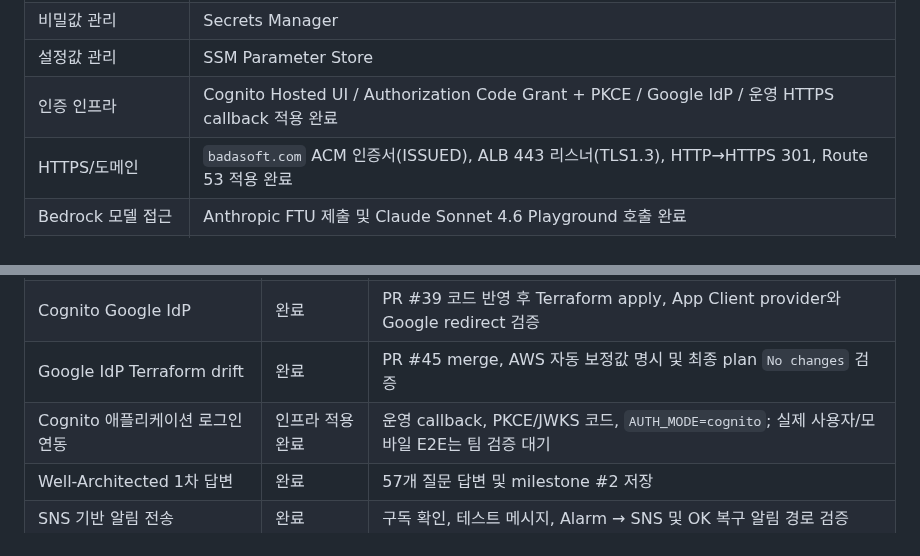
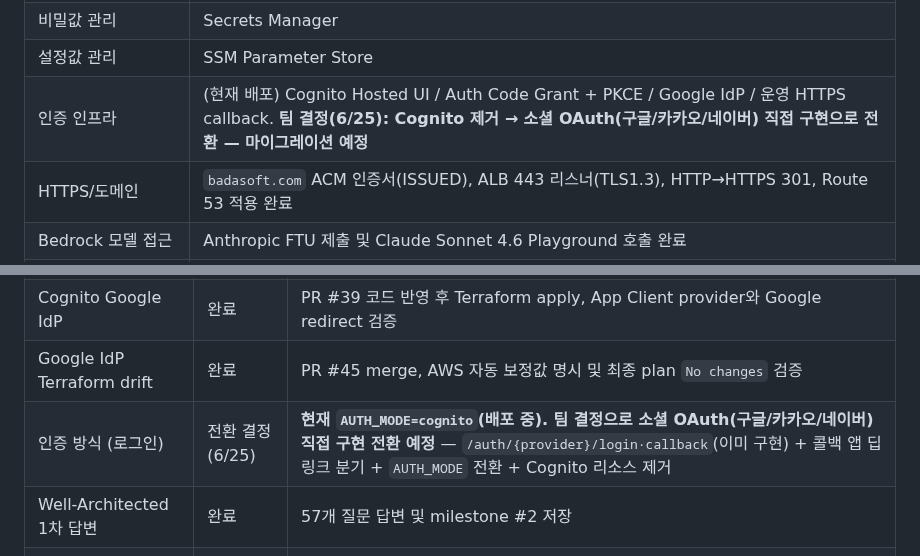
Before and after one commit to AWS13th-Final-Project-BADA/BADA, a Markdown page: docs/infra-implementation-status.md, 2 parts joined by grey strips. Drawn GitHub-style.

Commit message:
문서: 로그인 Cognito→소셜 OAuth(구글/카카오/네이버) 전환 반영(결정·검증·태스크·인프라현황)

```diff
--- a/docs/infra-implementation-status.md
+++ b/docs/infra-implementation-status.md
@@ -21,7 +21,7 @@
 | 파일 저장소 | S3 Evidence / Report Bucket |
 | 비밀값 관리 | Secrets Manager |
 | 설정값 관리 | SSM Parameter Store |
-| 인증 인프라 | Cognito Hosted UI / Authorization Code Grant + PKCE / Google IdP / 운영 HTTPS callback 적용 완료 |
+| 인증 인프라 | (현재 배포) Cognito Hosted UI / Auth Code Grant + PKCE / Google IdP / 운영 HTTPS callback. **팀 결정(6/25): Cognito 제거 → 소셜 OAuth(구글/카카오/네이버) 직접 구현으로 전환 — 마이그레이션 예정** |
 | HTTPS/도메인 | `badasoft.com` ACM 인증서(ISSUED), ALB 443 리스너(TLS1.3), HTTP→HTTPS 301, Route 53 적용 완료 |
 | Bedrock 모델 접근 | Anthropic FTU 제출 및 Claude Sonnet 4.6 Playground 호출 완료 |
 | 팀원 모델 테스트 | 팀원 IAM 호출 권한 검증 완료, 모델 액세스는 자동 활성화(Model access 페이지 폐지)·IAM/SCP 통제 / `BEDROCK_MODEL_ID` 전환 |
@@ -335,7 +335,7 @@ aws ecs wait services-stable --region ap-northeast-2 --cluster bada-dev-cluster
 | Cognito Hosted UI/OAuth 인프라 | 완료 | Hosted UI, Authorization Code Grant, callback/logout URL 적용 |
 | Cognito Google IdP | 완료 | PR #39 코드 반영 후 Terraform apply, App Client provider와 Google redirect 검증 |
 | Google IdP Terraform drift | 완료 | PR #45 merge, AWS 자동 보정값 명시 및 최종 plan `No changes` 검증 |
-| Cognito 애플리케이션 로그인 연동 | 인프라 적용 완료 | 운영 callback, PKCE/JWKS 코드, `AUTH_MODE=cognito`; 실제 사용자/모바일 E2E는 팀 검증 대기 |
+| 인증 방식 (로그인) | 전환 결정(6/25) | **현재 `AUTH_MODE=cognito`(배포 중). 팀 결정으로 소셜 OAuth(구글/카카오/네이버) 직접 구현 전환 예정** — `/auth/{provider}/login·callback`(이미 구현) + 콜백 앱 딥링크 분기 + `AUTH_MODE` 전환 + Cognito 리소스 제거 |
 | Well-Architected 1차 답변 | 완료 | 57개 질문 답변 및 milestone #2 저장 |
 | SNS 기반 알림 전송 | 완료 | 구독 확인, 테스트 메시지, Alarm → SNS 및 OK 복구 알림 경로 검증 |
 | CloudWatch MCP | 완료 | `bada-mcp-readonly` 프로필로 Log Group/Alarm 실제 조회 및 S3 접근 거부 확인 |
```
Also changed, not shown: aidlc-docs/team-task-distribution.md (+2 -2 lines), docs/infra-verification-0625.md (+9 -7 lines).
